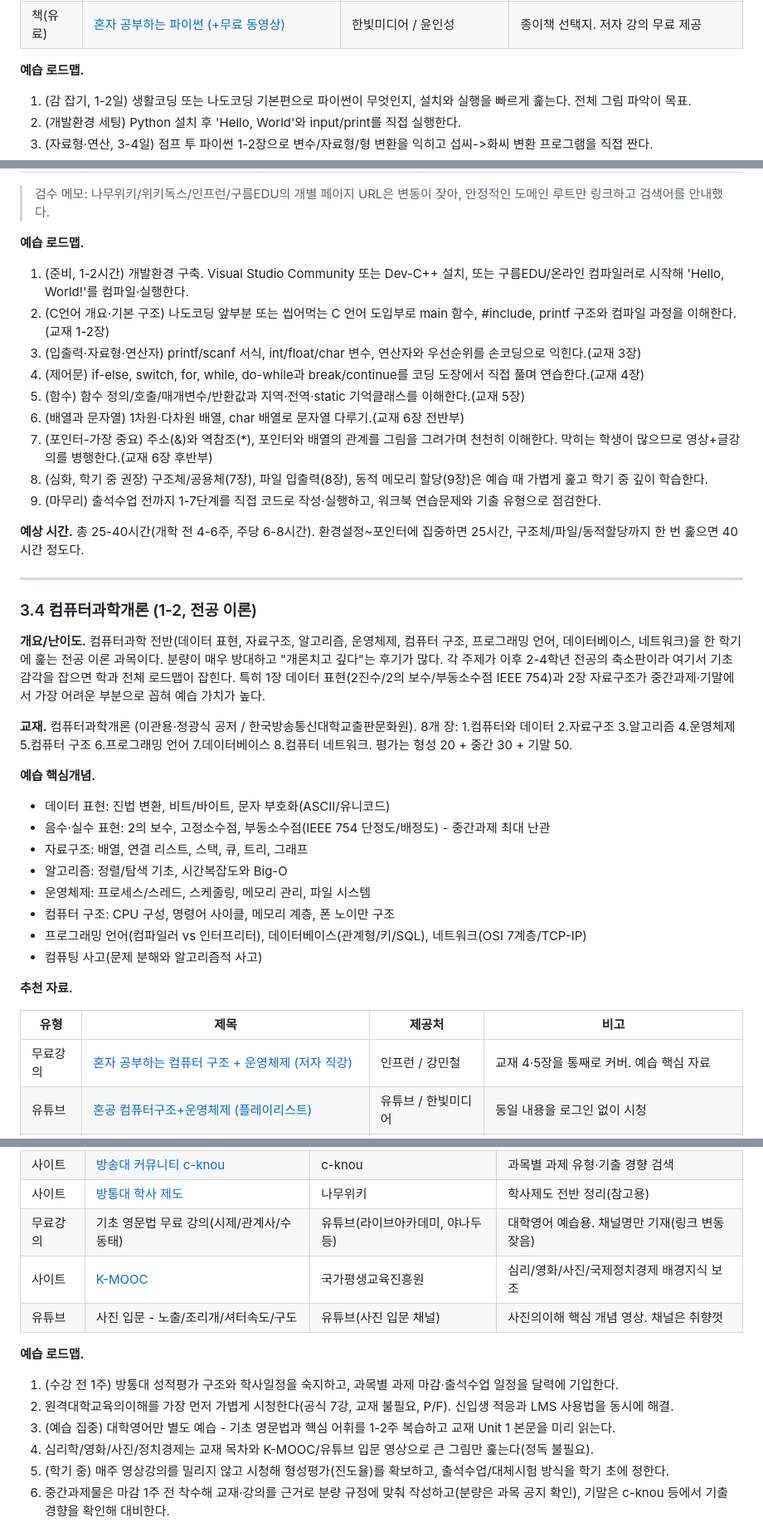
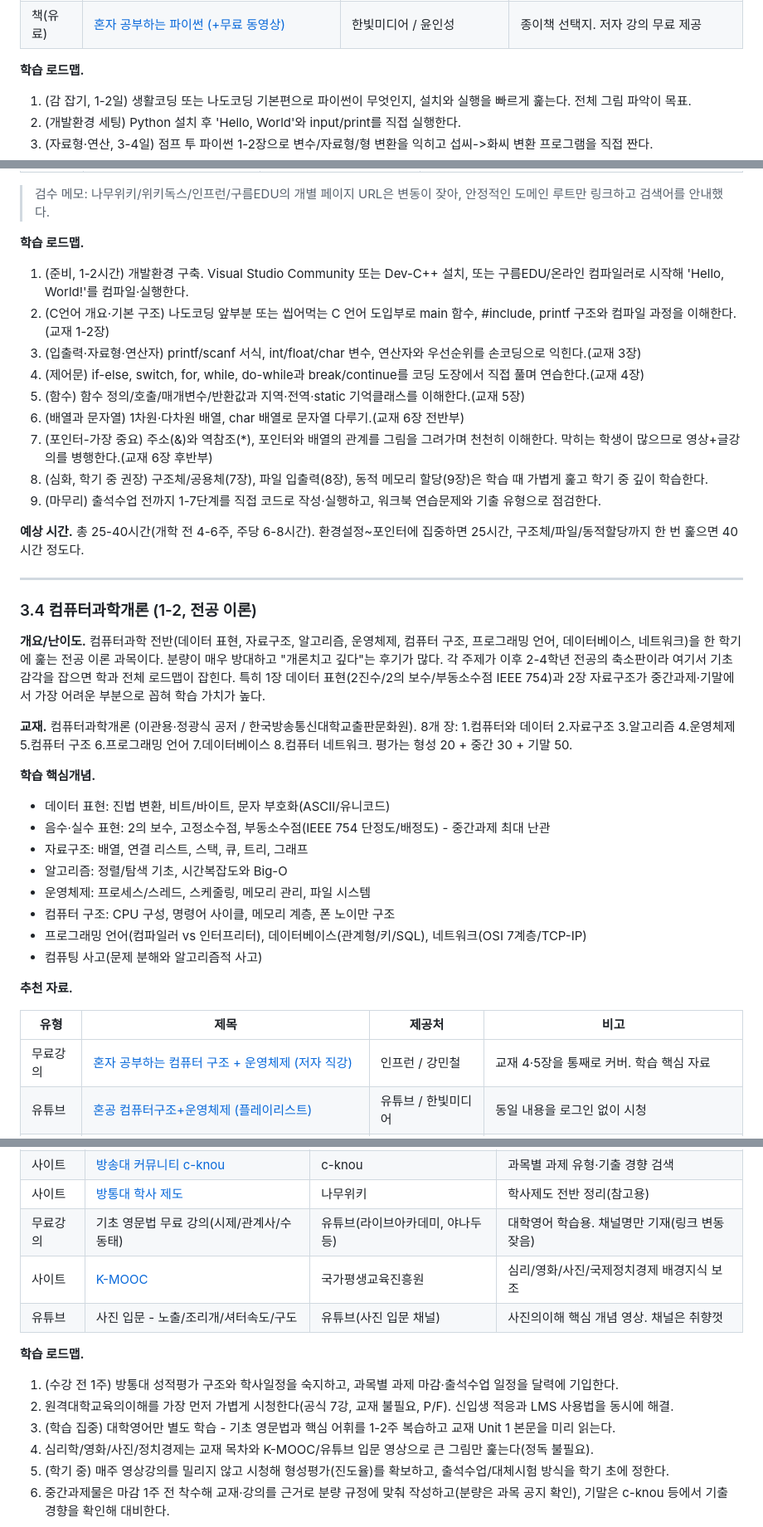
Before and after one commit to bong9tutor/knou-cs-journey, a Markdown page: resources/1학년_학습_가이드.md, 3 parts joined by grey strips. Shown at 83% size. GitHub-like rendering.

```diff
--- a/resources/1학년_예습_가이드.md
+++ b/resources/1학년_학습_가이드.md
@@ -83,7 +83,7 @@
 | 문서 | [파이썬 공식 한국어 튜토리얼](https://docs.python.org/ko/3/tutorial/index.html) | Python Software Foundation | 정확한 동작 확인용 보조 자료 |
 | 책(유료) | [혼자 공부하는 파이썬 (+무료 동영상)](https://hongong.hanbit.co.kr/) | 한빛미디어 / 윤인성 | 종이책 선택지. 저자 강의 무료 제공 |
 
-**예습 로드맵.**
+**학습 로드맵.**
 1. (감 잡기, 1-2일) 생활코딩 또는 나도코딩 기본편으로 파이썬이 무엇인지, 설치와 실행을 빠르게 훑는다. 전체 그림 파악이 목표.
 2. (개발환경 세팅) Python 설치 후 'Hello, World'와 input/print를 직접 실행한다.
 3. (자료형·연산, 3-4일) 점프 투 파이썬 1-2장으로 변수/자료형/형 변환을 익히고 섭씨->화씨 변환 프로그램을 직접 짠다.
@@ -177,7 +177,7 @@
 
 > 검수 메모: 나무위키/위키독스/인프런/구름EDU의 개별 페이지 URL은 변동이 잦아, 안정적인 도메인 루트만 링크하고 검색어를 안내했다.
 
-**예습 로드맵.**
+**학습 로드맵.**
 1. (준비, 1-2시간) 개발환경 구축. Visual Studio Community 또는 Dev-C++ 설치, 또는 구름EDU/온라인 컴파일러로 시작해 'Hello, World!'를 컴파일·실행한다.
 2. (C언어 개요·기본 구조) 나도코딩 앞부분 또는 씹어먹는 C 언어 도입부로 main 함수, #include, printf 구조와 컴파일 과정을 이해한다.(교재 1-2장)
 3. (입출력·자료형·연산자) printf/scanf 서식, int/float/char 변수, 연산자와 우선순위를 손코딩으로 익힌다.(교재 3장)
@@ -185,7 +185,7 @@
 5. (함수) 함수 정의/호출/매개변수/반환값과 지역·전역·static 기억클래스를 이해한다.(교재 5장)
 6. (배열과 문자열) 1차원·다차원 배열, char 배열로 문자열 다루기.(교재 6장 전반부)
 7. (포인터-가장 중요) 주소(&)와 역참조(*), 포인터와 배열의 관계를 그림을 그려가며 천천히 이해한다. 막히는 학생이 많으므로 영상+글강의를 병행한다.(교재 6장 후반부)
-8. (심화, 학기 중 권장) 구조체/공용체(7장), 파일 입출력(8장), 동적 메모리 할당(9장)은 예습 때 가볍게 훑고 학기 중 깊이 학습한다.
+8. (심화, 학기 중 권장) 구조체/공용체(7장), 파일 입출력(8장), 동적 메모리 할당(9장)은 학습 때 가볍게 훑고 학기 중 깊이 학습한다.
 9. (마무리) 출석수업 전까지 1-7단계를 직접 코드로 작성·실행하고, 워크북 연습문제와 기출 유형으로 점검한다.
 
 **예상 시간.** 총 25-40시간(개학 전 4-6주, 주당 6-8시간). 환경설정~포인터에 집중하면 25시간, 구조체/파일/동적할당까지 한 번 훑으면 40시간 정도다.
@@ -194,11 +194,11 @@
 
 ### 3.4 컴퓨터과학개론 (1-2, 전공 이론)
 
-**개요/난이도.** 컴퓨터과학 전반(데이터 표현, 자료구조, 알고리즘, 운영체제, 컴퓨터 구조, 프로그래밍 언어, 데이터베이스, 네트워크)을 한 학기에 훑는 전공 이론 과목이다. 분량이 매우 방대하고 "개론치고 깊다"는 후기가 많다. 각 주제가 이후 2-4학년 전공의 축소판이라 여기서 기초 감각을 잡으면 학과 전체 로드맵이 잡힌다. 특히 1장 데이터 표현(2진수/2의 보수/부동소수점 IEEE 754)과 2장 자료구조가 중간과제·기말에서 가장 어려운 부분으로 꼽혀 예습 가치가 높다.
+**개요/난이도.** 컴퓨터과학 전반(데이터 표현, 자료구조, 알고리즘, 운영체제, 컴퓨터 구조, 프로그래밍 언어, 데이터베이스, 네트워크)을 한 학기에 훑는 전공 이론 과목이다. 분량이 매우 방대하고 "개론치고 깊다"는 후기가 많다. 각 주제가 이후 2-4학년 전공의 축소판이라 여기서 기초 감각을 잡으면 학과 전체 로드맵이 잡힌다. 특히 1장 데이터 표현(2진수/2의 보수/부동소수점 IEEE 754)과 2장 자료구조가 중간과제·기말에서 가장 어려운 부분으로 꼽혀 학습 가치가 높다.
 
 **교재.** 컴퓨터과학개론 (이관용·정광식 공저 / 한국방송통신대학교출판문화원). 8개 장: 1.컴퓨터와 데이터 2.자료구조 3.알고리즘 4.운영체제 5.컴퓨터 구조 6.프로그래밍 언어 7.데이터베이스 8.컴퓨터 네트워크. 평가는 형성 20 + 중간 30 + 기말 50.
 
-**예습 핵심개념.**
+**학습 핵심개념.**
 - 데이터 표현: 진법 변환, 비트/바이트, 문자 부호화(ASCII/유니코드)
 - 음수·실수 표현: 2의 보수, 고정소수점, 부동소수점(IEEE 754 단정도/배정도) - 중간과제 최대 난관
 - 자료구조: 배열, 연결 리스트, 스택, 큐, 트리, 그래프
@@ -212,7 +212,7 @@
 
 | 유형 | 제목 | 제공처 | 비고 |
 |---|---|---|---|
-| 무료강의 | [혼자 공부하는 컴퓨터 구조 + 운영체제 (저자 직강)](https://www.inflearn.com/course/혼자-공부하는-컴퓨터구조-운영체제) | 인프런 / 강민철 | 교재 4·5장을 통째로 커버. 예습 핵심 자료 |
+| 무료강의 | [혼자 공부하는 컴퓨터 구조 + 운영체제 (저자 직강)](https://www.inflearn.com/course/혼자-공부하는-컴퓨터구조-운영체제) | 인프런 / 강민철 | 교재 4·5장을 통째로 커버. 학습 핵심 자료 |
 | 유튜브 | [혼공 컴퓨터구조+운영체제 (플레이리스트)](https://www.youtube.com/playlist?list=PLVsNizTWUw7FCS83JhC1vflK8OcLRG0Hl) | 유튜브 / 한빛미디어 | 동일 내용을 로그인 없이 시청 |
 | 무료강의 | [모두를 위한 컴퓨터 과학 (CS50, 한국어 자막)](https://www.boostcourse.org/cs112) | 네이버 부스트코스 | 개론 전체의 큰 그림을 잡는 데 최적 |
 | 무료강의 | [컴퓨팅 사고 (Computational Thinking)](https://www.kmooc.kr/view/course/detail/14564) | K-MOOC | CS적 사고방식 워밍업 |
@@ -302,14 +302,14 @@
 | 사이트 | [원격대학교육의이해 안내(공식)](https://cge.knou.ac.kr/cge/13049/subview.do) | KNOU 교양교육원 | 7강 구성·이수 조건(진도율 75%) 공식 안내 |
 | 사이트 | [방송대 커뮤니티 c-knou](https://c-knou.com/) | c-knou | 과목별 과제 유형·기출 경향 검색 |
 | 사이트 | [방통대 학사 제도](https://namu.wiki/w/한국방송통신대학교/학사%20제도) | 나무위키 | 학사제도 전반 정리(참고용) |
-| 무료강의 | 기초 영문법 무료 강의(시제/관계사/수동태) | 유튜브(라이브아카데미, 야나두 등) | 대학영어 예습용. 채널명만 기재(링크 변동 잦음) |
+| 무료강의 | 기초 영문법 무료 강의(시제/관계사/수동태) | 유튜브(라이브아카데미, 야나두 등) | 대학영어 학습용. 채널명만 기재(링크 변동 잦음) |
 | 사이트 | [K-MOOC](https://www.kmooc.kr/) | 국가평생교육진흥원 | 심리/영화/사진/국제정치경제 배경지식 보조 |
 | 유튜브 | 사진 입문 - 노출/조리개/셔터속도/구도 | 유튜브(사진 입문 채널) | 사진의이해 핵심 개념 영상. 채널은 취향껏 |
 
-**예습 로드맵.**
+**학습 로드맵.**
 1. (수강 전 1주) 방통대 성적평가 구조와 학사일정을 숙지하고, 과목별 과제 마감·출석수업 일정을 달력에 기입한다.
 2. 원격대학교육의이해를 가장 먼저 가볍게 시청한다(공식 7강, 교재 불필요, P/F). 신입생 적응과 LMS 사용법을 동시에 해결.
-3. (예습 집중) 대학영어만 별도 예습 - 기초 영문법과 핵심 어휘를 1-2주 복습하고 교재 Unit 1 본문을 미리 읽는다.
+3. (학습 집중) 대학영어만 별도 학습 - 기초 영문법과 핵심 어휘를 1-2주 복습하고 교재 Unit 1 본문을 미리 읽는다.
 4. 심리학/영화/사진/정치경제는 교재 목차와 K-MOOC/유튜브 입문 영상으로 큰 그림만 훑는다(정독 불필요).
 5. (학기 중) 매주 영상강의를 밀리지 않고 시청해 형성평가(진도율)를 확보하고, 출석수업/대체시험 방식을 학기 초에 정한다.
 6. 중간과제물은 마감 1주 전 착수해 교재·강의를 근거로 분량 규정에 맞춰 작성하고(분량은 과목 공지 확인), 기말은 c-knou 등에서 기출 경향을 확인해 대비한다.
```
Also changed, not shown: other parts of resources/1학년_학습_가이드.md (+28 -28 lines), CLAUDE.md (+17 -0 lines), README.md (+1 -1 lines).
